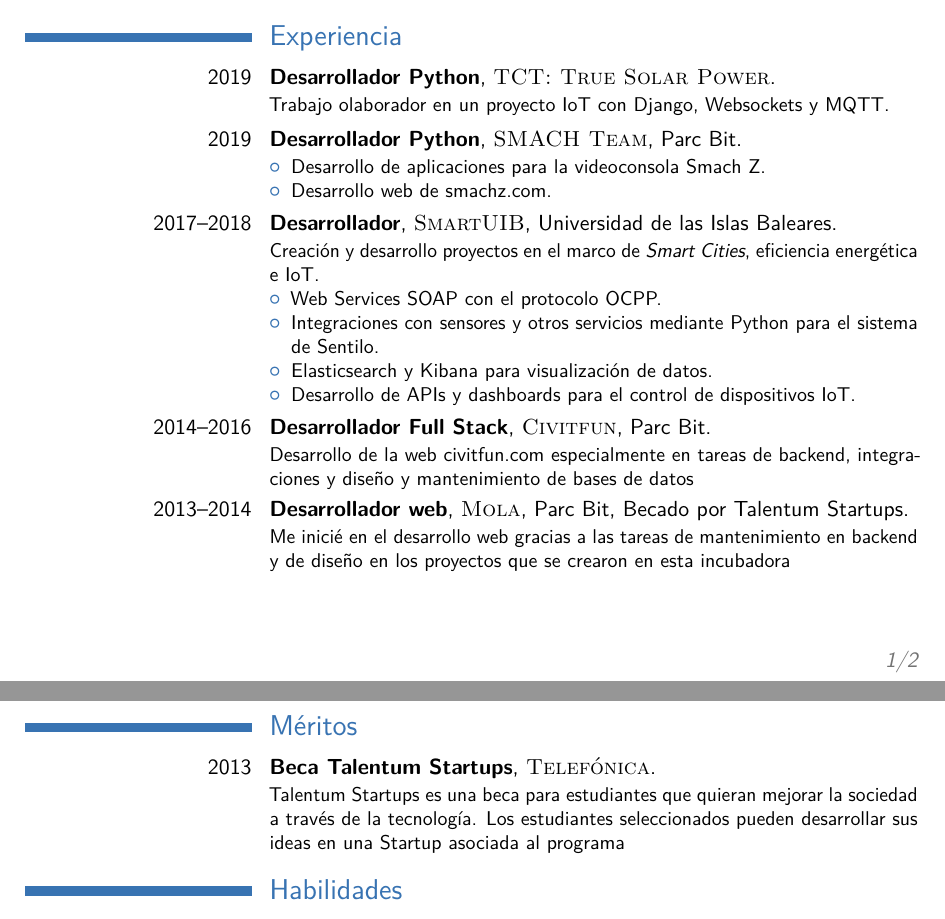
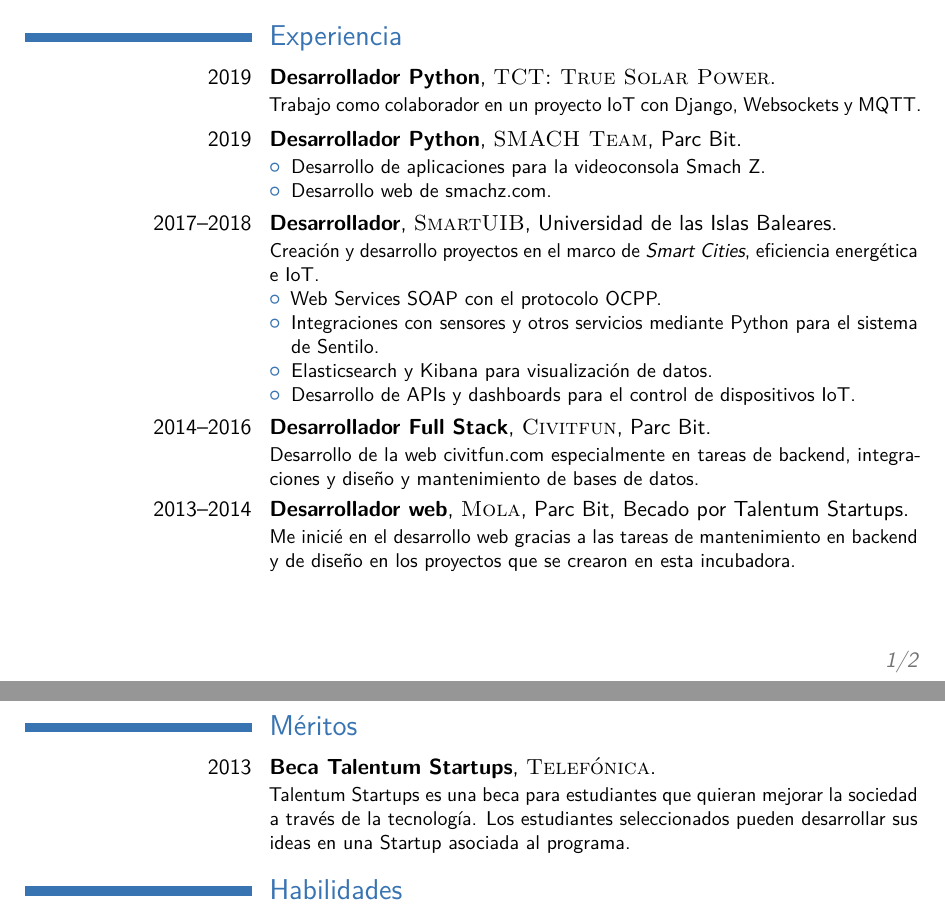
Before and after one commit to pablorgr/pablorgr.github.io, a LaTeX CV (cv.tex): two parts of pages 1 and 2 of 2, joined at a grey line, cut so that both start at the same text. Compiled offline with pdfLaTeX.

Commit message:
Fix typo

```diff
--- a/cv.tex
+++ b/cv.tex
@@ -88,7 +88,7 @@
 
 \section{Experiencia}
 
-\cventry{2019}{Desarrollador Python}{\textsc{TCT: True Solar Power}}{}{}{Trabajo olaborador en un proyecto IoT con Django, Websockets y MQTT.}
+\cventry{2019}{Desarrollador Python}{\textsc{TCT: True Solar Power}}{}{}{Trabajo como colaborador en un proyecto IoT con Django, Websockets y MQTT.}
 \cventry{2019}{Desarrollador Python}{\textsc{SMACH Team}}{Parc Bit}{}{
 \begin{itemize}
 \item Desarrollo de aplicaciones para la videoconsola Smach Z.
@@ -104,13 +104,13 @@
 \end{itemize}
 }
 
-\cventry{2014--2016}{Desarrollador Full Stack}{\textsc{Civitfun}}{Parc Bit}{}{Desarrollo de la web \href{http://civitfun.com/en/}{civitfun.com} especialmente en tareas de backend, integraciones y diseño y mantenimiento de bases de datos}
+\cventry{2014--2016}{Desarrollador Full Stack}{\textsc{Civitfun}}{Parc Bit}{}{Desarrollo de la web \href{http://civitfun.com/en/}{civitfun.com} especialmente en tareas de backend, integraciones y diseño y mantenimiento de bases de datos.}
 
-\cventry{2013--2014}{Desarrollador web}{\textsc{Mola}}{Parc Bit}{Becado por Talentum Startups}{Me inicié en el desarrollo web gracias a las tareas de mantenimiento en backend y de diseño en los proyectos que se crearon en esta incubadora}
+\cventry{2013--2014}{Desarrollador web}{\textsc{Mola}}{Parc Bit}{Becado por Talentum Startups}{Me inicié en el desarrollo web gracias a las tareas de mantenimiento en backend y de diseño en los proyectos que se crearon en esta incubadora.}
 
 
 \section{Méritos}
-\cventry{2013}{Beca Talentum Startups}{\textsc{Telefónica}}{}{}{Talentum Startups es una beca para estudiantes que quieran mejorar la sociedad a través de la tecnología. Los estudiantes seleccionados pueden desarrollar sus ideas en una Startup asociada al programa}
+\cventry{2013}{Beca Talentum Startups}{\textsc{Telefónica}}{}{}{Talentum Startups es una beca para estudiantes que quieran mejorar la sociedad a través de la tecnología. Los estudiantes seleccionados pueden desarrollar sus ideas en una Startup asociada al programa.}
 
 %------------------------------------------------
 %	SKILLZ
```
Also changed, not shown: cv.pdf.
